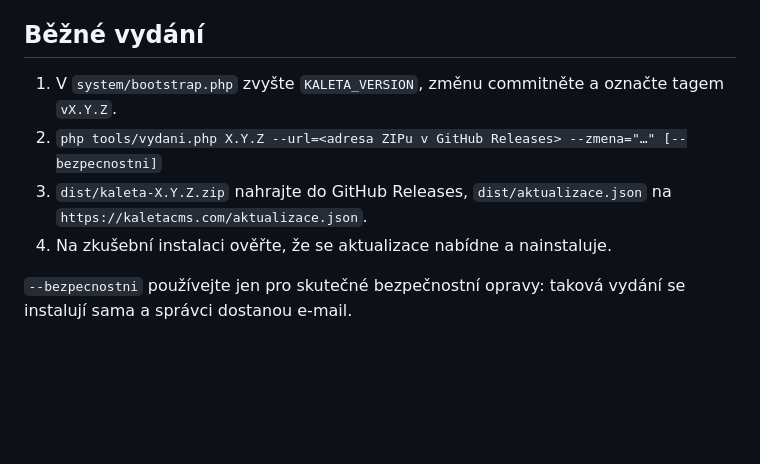
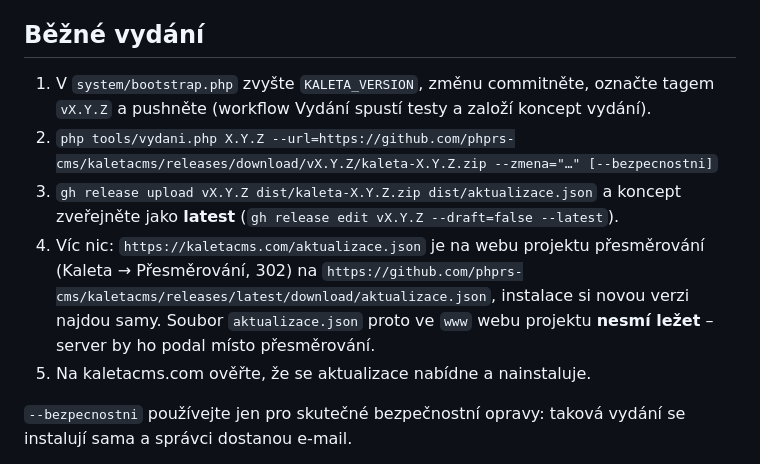
Before and after one commit to phprs-cms/kaletacms, a Markdown page: docs/VYDAVANI.md, the part around the change. Drawn GitHub-style; blank space fills up the shorter version.

Commit message:
Vydávání: kanál aktualizací přes GitHub Releases (kaletacms.com/aktualizace.json přesměruje na poslední vydání)
Co-Authored-By: Claude Opus 5.5 <noreply@anthropic.com>

```diff
--- a/docs/VYDAVANI.md
+++ b/docs/VYDAVANI.md
@@ -46,10 +46,15 @@ php tools/vydani.php --novy-klic=zalozni
 
 ## Běžné vydání
 
-1. V `system/bootstrap.php` zvyšte `KALETA_VERSION`, změnu commitněte a označte tagem `vX.Y.Z`.
-2. `php tools/vydani.php X.Y.Z --url=<adresa ZIPu v GitHub Releases> --zmena="…" [--bezpecnostni]`
-3. `dist/kaleta-X.Y.Z.zip` nahrajte do GitHub Releases, `dist/aktualizace.json` na `https://kaletacms.com/aktualizace.json`.
-4. Na zkušební instalaci ověřte, že se aktualizace nabídne a nainstaluje.
+1. V `system/bootstrap.php` zvyšte `KALETA_VERSION`, změnu commitněte, označte tagem `vX.Y.Z` a pushněte (workflow Vydání
+   spustí testy a založí koncept vydání).
+2. `php tools/vydani.php X.Y.Z --url=https://github.com/phprs-cms/kaletacms/releases/download/vX.Y.Z/kaleta-X.Y.Z.zip --zmena="…" [--bezpecnostni]`
+3. `gh release upload vX.Y.Z dist/kaleta-X.Y.Z.zip dist/aktualizace.json` a koncept zveřejněte jako **latest**
+   (`gh release edit vX.Y.Z --draft=false --latest`).
+4. Víc nic: `https://kaletacms.com/aktualizace.json` je na webu projektu přesměrování (Kaleta → Přesměrování, 302) na
+   `https://github.com/phprs-cms/kaletacms/releases/latest/download/aktualizace.json`, instalace si novou verzi najdou samy.
+   Soubor `aktualizace.json` proto ve `www` webu projektu **nesmí ležet** – server by ho podal místo přesměrování.
+5. Na kaletacms.com ověřte, že se aktualizace nabídne a nainstaluje.
 
 `--bezpecnostni` používejte jen pro skutečné bezpečnostní opravy: taková vydání se instalují sama a správci dostanou e-mail.
 
```
